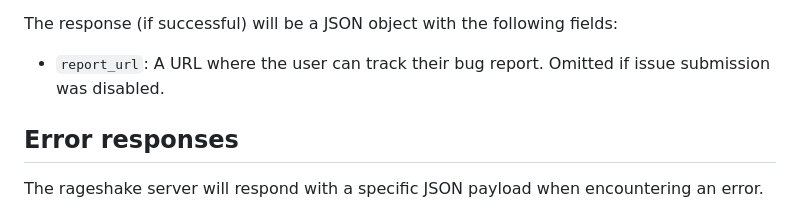
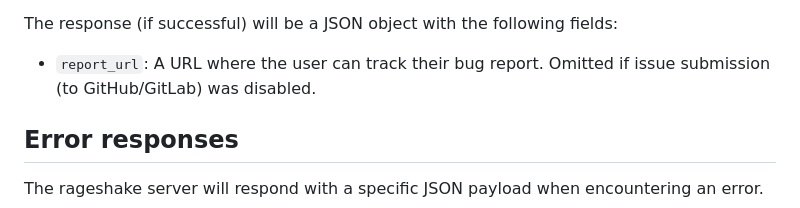
Before and after one commit to matrix-org/rageshake, a Markdown page: docs/api.md, the part around the change. Rendered like a GitHub page.

Commit message:
Clarify the omission of report_url in the response.

```diff
--- a/docs/api.md
+++ b/docs/api.md
@@ -78,7 +78,7 @@ logs.)
 The response (if successful) will be a JSON object with the following fields:
 
 * `report_url`: A URL where the user can track their bug report. Omitted if
-  issue submission was disabled.
+  issue submission (to GitHub/GitLab) was disabled.
 
 ## Error responses
 
```
